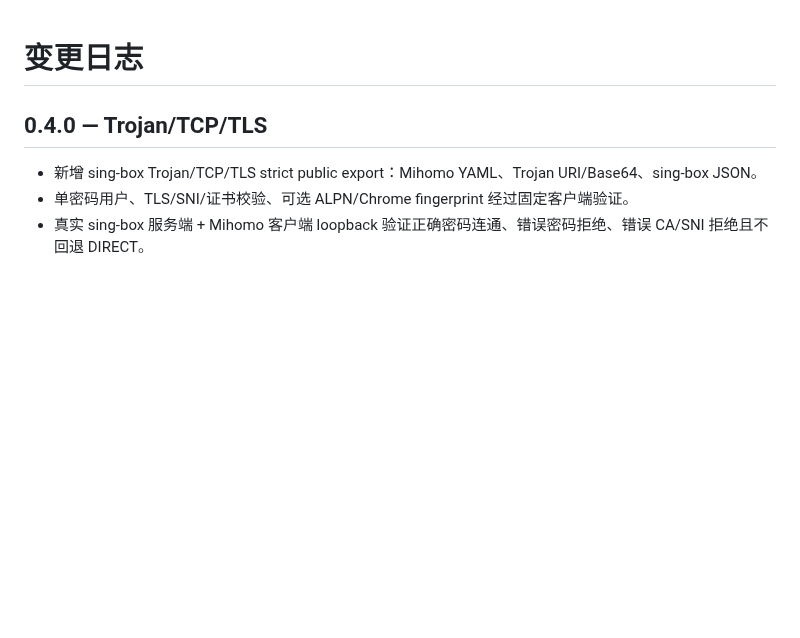
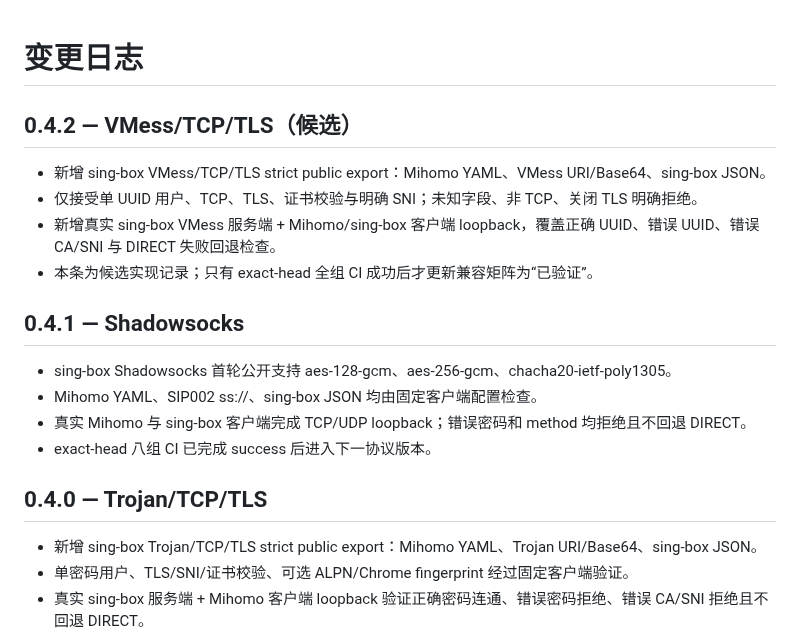
Before and after one commit to ForceMind/V-UI, a Markdown page: CHANGELOG.md, the part around the change. GitHub-like rendering; blank space fills up the shorter version.

Commit message:
docs(v0.4.2): record VMess candidate and Shadowsocks acceptance

```diff
--- a/CHANGELOG.md
+++ b/CHANGELOG.md
@@ -1,4 +1,19 @@
 # 变更日志
+
+## 0.4.2 — VMess/TCP/TLS（候选）
+
+- 新增 sing-box VMess/TCP/TLS strict public export：Mihomo YAML、VMess URI/Base64、sing-box JSON。
+- 仅接受单 UUID 用户、TCP、TLS、证书校验与明确 SNI；未知字段、非 TCP、关闭 TLS 明确拒绝。
+- 新增真实 sing-box VMess 服务端 + Mihomo/sing-box 客户端 loopback，覆盖正确 UUID、错误 UUID、错误 CA/SNI 与 DIRECT 失败回退检查。
+- 本条为候选实现记录；只有 exact-head 全组 CI 成功后才更新兼容矩阵为“已验证”。
+
+## 0.4.1 — Shadowsocks
+
+- sing-box Shadowsocks 首轮公开支持 aes-128-gcm、aes-256-gcm、chacha20-ietf-poly1305。
+- Mihomo YAML、SIP002 ss://、sing-box JSON 均由固定客户端配置检查。
+- 真实 Mihomo 与 sing-box 客户端完成 TCP/UDP loopback；错误密码和 method 均拒绝且不回退 DIRECT。
+- exact-head 八组 CI 已完成 success 后进入下一协议版本。
+
 
 ## 0.4.0 — Trojan/TCP/TLS
 
```
